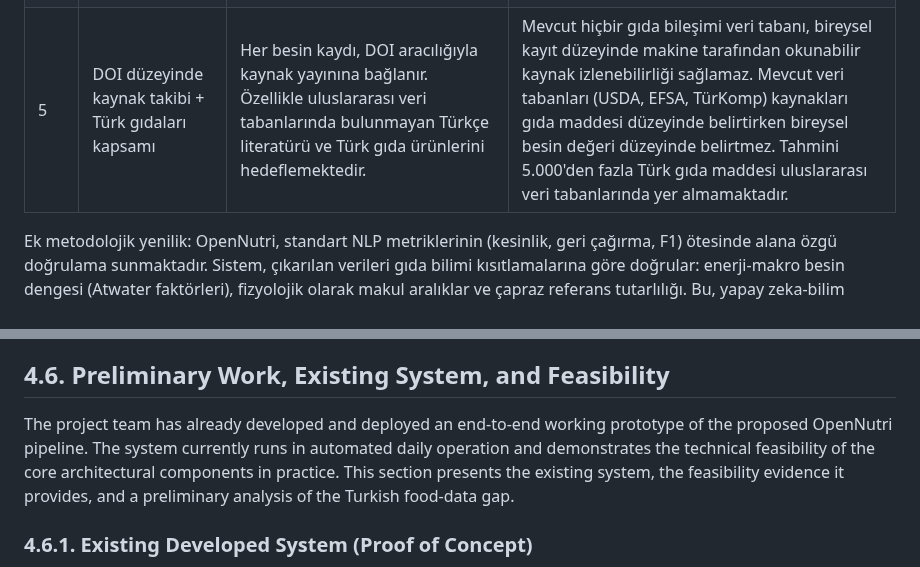
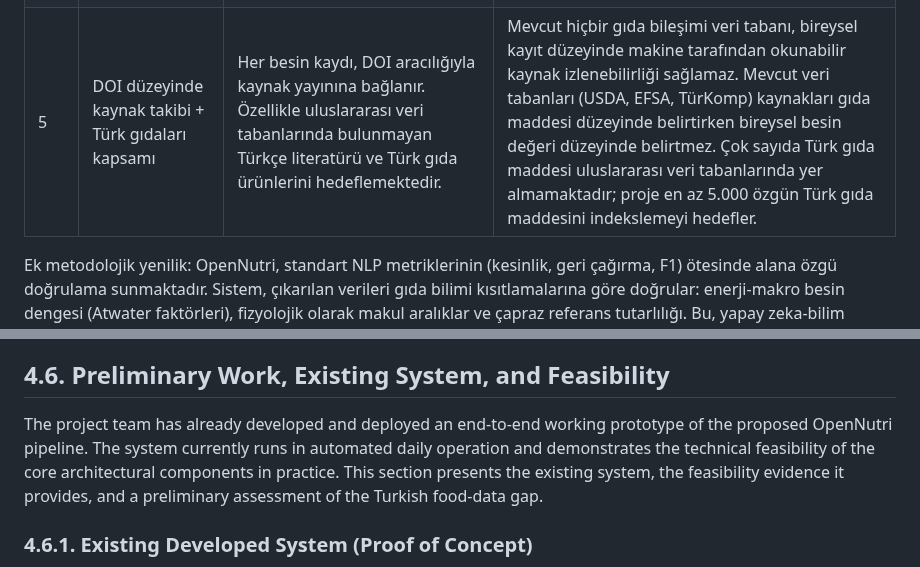
Before and after one commit to ArcielB/OpenNutri, a Markdown page: OpenNutriLatestVersion.md, 2 parts joined by grey strips. Rendered like a GitHub page.

```diff
--- a/OpenNutriLatestVersion.md
+++ b/OpenNutriLatestVersion.md
@@ -339,7 +337,7 @@ OpenNutri, birlikte ele alındığında gıda bileşimi veri altyapısına temel
 | 2 | Kademeli Hibrit Zeka mimarisi (L1–L5) | Her katmanın giderek daha yetenekli (ve pahalı) yapay zeka modelleri uyguladığı ve her birinin önceki katmanın çıktısını doğruladığı beş katmanlı doğrulama kademesi. | Mevcut sistemler tek modelli işlem hatları kullanır. FrugalGPT yalnızca maliyet düşürme için kademeli olarak çalışır. OpenNutri'nin kademeli çalışmasının çift işlevi vardır (maliyet optimizasyonu + çok katmanlı doğrulama). |
 | 3 | Kendini geliştiren Öğrenilmiş Yönlendirici | Belge karmaşıklığını tahmin eden ve uygun çıkarma katmanına yönlendiren eğitilebilir meta sınıflandırıcı. Hedef: GPT-4o'ya kıyasla ≥%90 maliyet azaltımı (Bölüm 4.6). | Statik model kademeli çalışma (FrugalGPT) sabit güven eşiklerini kullanır. OpenNutri'nin yönlendiricisi, daha fazla belge işlendikçe gelişen öğrenilmiş bir sınıflandırıcıdır. Sistem zamanla daha ucuz hale gelir. |
 | 4 | RLHF ile katmanlar arası öğrenme | Daha yüksek katmanlardaki (L4-L5) uzman düzeltmeleri, daha düşük katmanları (L1-L3) iyileştirmek için geri dönen eğitim sinyali üretir. Hedef, otomatik onay oranını yaklaşık %60'tan %90'a çıkarmak. | RLHF, chatbot hizalaması için yaygın olarak kullanılmaktadır. Uzman düzeltmelerinin doğrudan çıkarma modellerini yeniden eğittiği yapılandırılmış veri çıkarma işlemine uygulanması yenilikçidir. Doğrulamayı maliyet merkezinden eğitim yatırımına dönüştürür. |
-| 5 | DOI düzeyinde kaynak takibi + Türk gıdaları kapsamı | Her besin kaydı, DOI aracılığıyla kaynak yayınına bağlanır. Özellikle uluslararası veri tabanlarında bulunmayan Türkçe literatürü ve Türk gıda ürünlerini hedeflemektedir. | Mevcut hiçbir gıda bileşimi veri tabanı, bireysel kayıt düzeyinde makine tarafından okunabilir kaynak izlenebilirliği sağlamaz. Mevcut veri tabanları (USDA, EFSA, TürKomp) kaynakları gıda maddesi düzeyinde belirtirken bireysel besin değeri düzeyinde belirtmez. Tahmini 5.000'den fazla Türk gıda maddesi uluslararası veri tabanlarında yer almamaktadır. |
+| 5 | DOI düzeyinde kaynak takibi + Türk gıdaları kapsamı | Her besin kaydı, DOI aracılığıyla kaynak yayınına bağlanır. Özellikle uluslararası veri tabanlarında bulunmayan Türkçe literatürü ve Türk gıda ürünlerini hedeflemektedir. | Mevcut hiçbir gıda bileşimi veri tabanı, bireysel kayıt düzeyinde makine tarafından okunabilir kaynak izlenebilirliği sağlamaz. Mevcut veri tabanları (USDA, EFSA, TürKomp) kaynakları gıda maddesi düzeyinde belirtirken bireysel besin değeri düzeyinde belirtmez. Çok sayıda Türk gıda maddesi uluslararası veri tabanlarında yer almamaktadır; proje en az 5.000 özgün Türk gıda maddesini indekslemeyi hedefler. |
 
 Ek metodolojik yenilik: OpenNutri, standart NLP metriklerinin (kesinlik, geri çağırma, F1) ötesinde alana özgü doğrulama sunmaktadır. Sistem, çıkarılan verileri gıda bilimi kısıtlamalarına göre doğrular: enerji-makro besin dengesi (Atwater faktörleri), fizyolojik olarak makul aralıklar ve çapraz referans tutarlılığı. Bu, yapay zeka-bilim literatüründe emsali olmayan bir uygulamadır.
 
@@ -787,7 +785,7 @@ Beklenen verim: İlgili makale başına ortalama ~5 çıkarılabilir gıda-besin
 
 ## 4.6. Preliminary Work, Existing System, and Feasibility
 
-The project team has already developed and deployed an end-to-end working prototype of the proposed OpenNutri pipeline. The system currently runs in automated daily operation and demonstrates the technical feasibility of the core architectural components in practice. This section presents the existing system, the feasibility evidence it provides, and a preliminary analysis of the Turkish food-data gap.
+The project team has already developed and deployed an end-to-end working prototype of the proposed OpenNutri pipeline. The system currently runs in automated daily operation and demonstrates the technical feasibility of the core architectural components in practice. This section presents the existing system, the feasibility evidence it provides, and a preliminary assessment of the Turkish food-data gap.
 
 ### 4.6.1. Existing Developed System (Proof of Concept)
 
```
Also changed, not shown: other parts of OpenNutriLatestVersion.md (+7 -9 lines).
